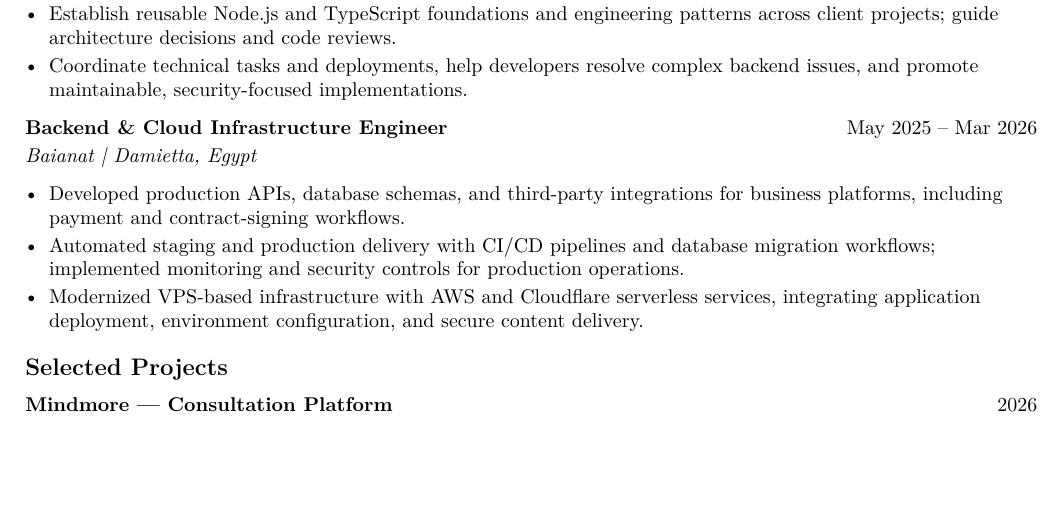
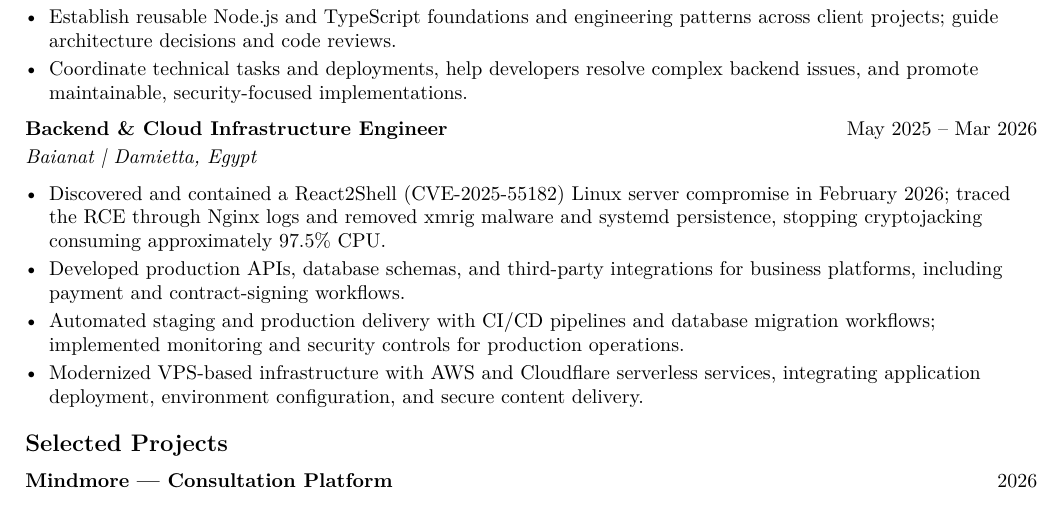
Before and after one commit to Abdalrahman-Amr-Dev/resume, a LaTeX CV (resume.tex): part of page 1 of 2, cut so that both start at the same text, the shorter picture padded with empty space. Compiled offline with pdfLaTeX.

Commit message:
feat(resume): document React2Shell incident response

```diff
--- a/resume.tex
+++ b/resume.tex
@@ -54,6 +54,7 @@ Backend-focused software engineer building and operating production systems with
 
 \role{Backend \& Cloud Infrastructure Engineer}{May 2025 -- Mar 2026}{Baianat}{Damietta, Egypt}
 \begin{itemize}
+\item Discovered and contained a React2Shell (CVE-2025-55182) Linux server compromise in February 2026; traced the RCE through Nginx logs and removed xmrig malware and systemd persistence, stopping cryptojacking consuming approximately 97.5\% CPU.
 \item Developed production APIs, database schemas, and third-party integrations for business platforms, including payment and contract-signing workflows.
 \item Automated staging and production delivery with CI/CD pipelines and database migration workflows; implemented monitoring and security controls for production operations.
 \item Modernized VPS-based infrastructure with AWS and Cloudflare serverless services, integrating application deployment, environment configuration, and secure content delivery.
```
